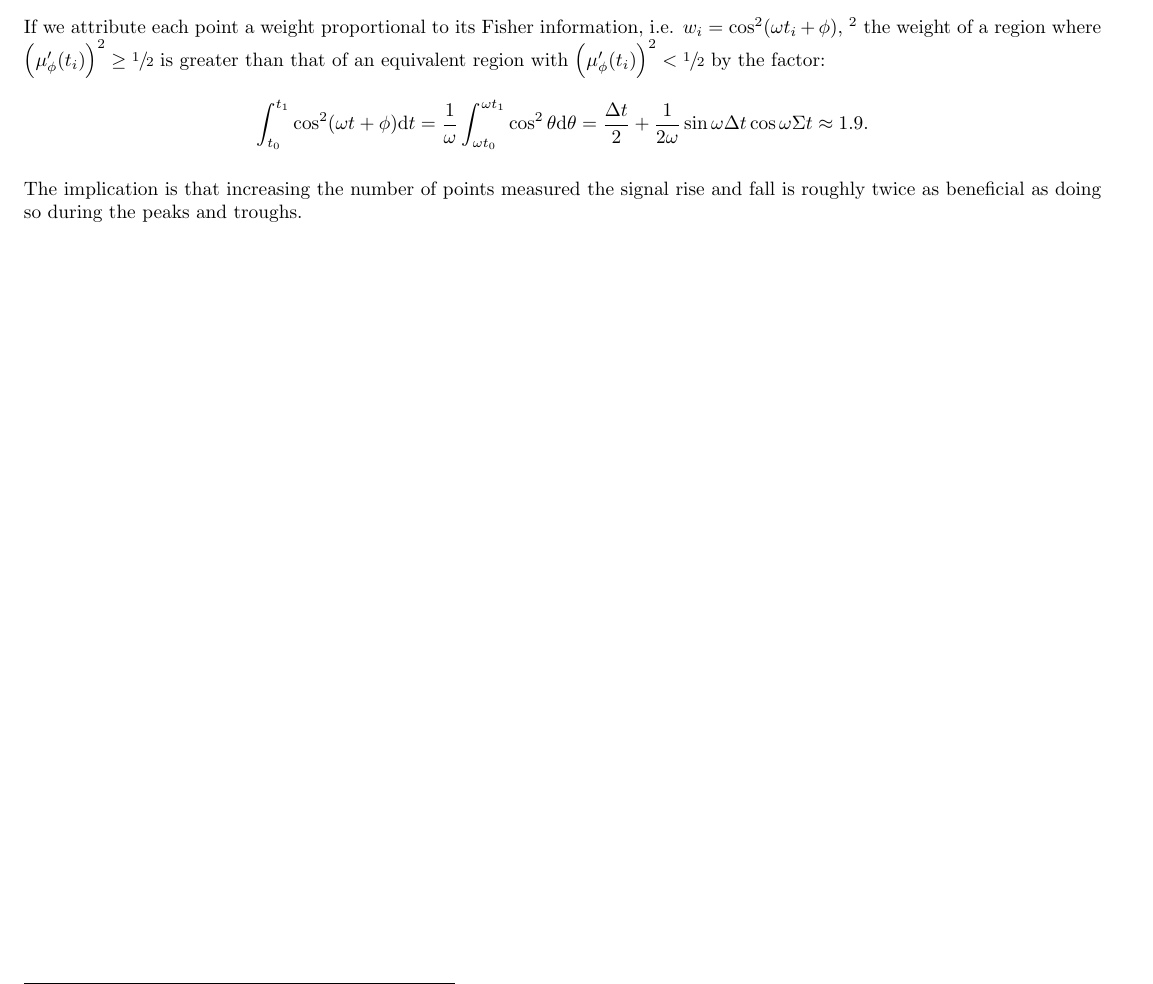
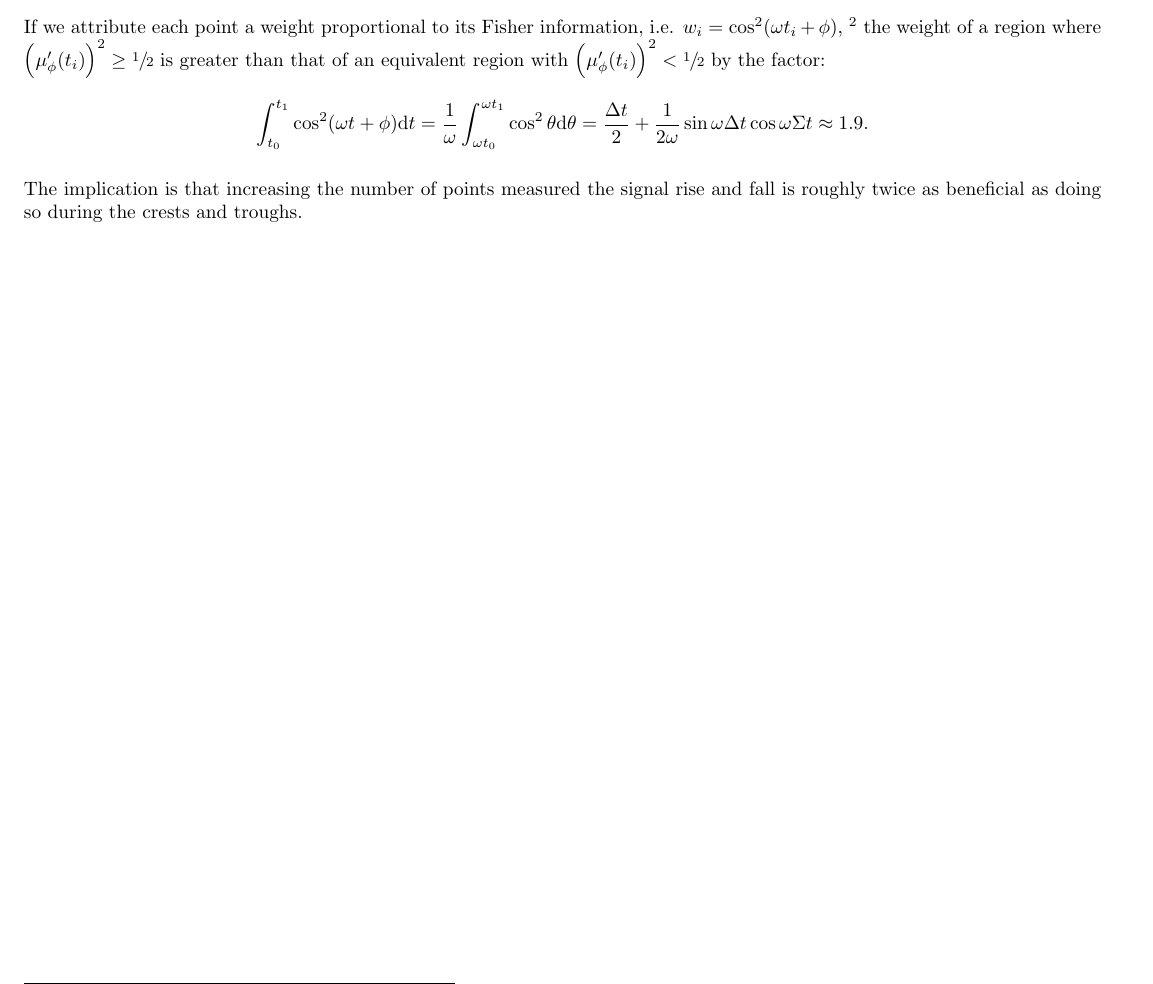
Before and after one commit to AlexAksentyev/EDM, a LaTeX document (MLE-sin_1_freq.tex): part of page 3 of 3, cut so that both start at the same text. Compiled offline with pdfLaTeX.

Commit message:
weight factor summary

```diff
--- a/MLE-sin_1_freq.tex
+++ b/MLE-sin_1_freq.tex
@@ -185,7 +185,7 @@ If we attribute each point a weight proportional to its Fisher information, i.e.
 	\int_{t_0}^{t_1}\cos^2(\omega t + \phi)\td t = \frac1\omega\int_{\omega t_0}^{\omega t_1} \cos^2\theta\td\theta = \frac{\Delta t}{2} + \frac{1}{2\omega}\sin\omega\Delta t\cos\omega\Sigma t \approx 1.9.
 \end{align*}
 
-The implication is that increasing the number of points measured the signal rise and fall is roughly twice as beneficial as doing so during the peaks and troughs.
+The implication is that increasing the number of points measured the signal rise and fall is roughly twice as beneficial as doing so during the crests and troughs.
 
 
 \end{document}
```
Also changed, not shown: MLE-sin_1_freq.pdf, 2 other files.
